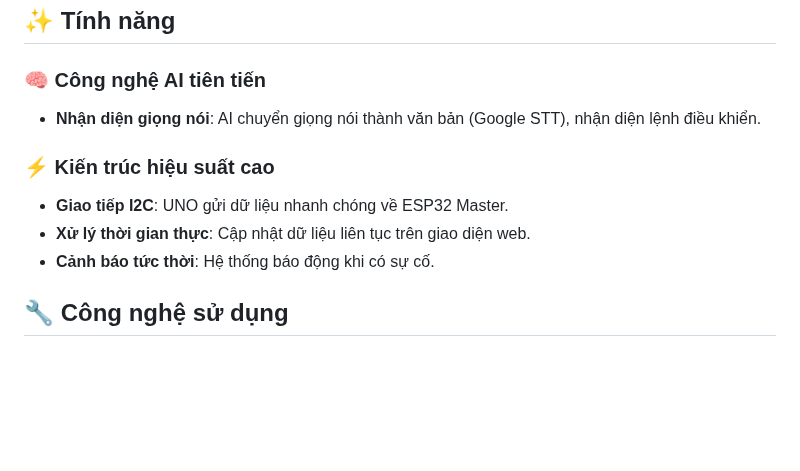
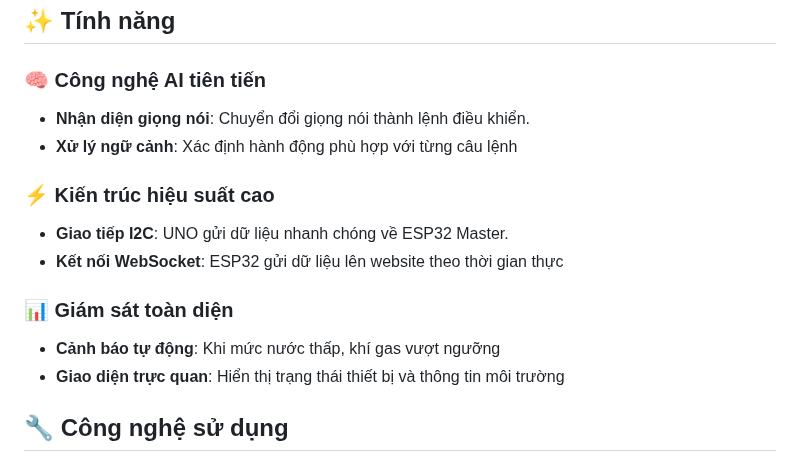
Before and after one commit to nvtan208/Trang-trai-thong-minh, a Markdown page: README.md, the part around the change. Rendered like a GitHub page; blank space fills up the shorter version.

```diff
--- a/README.md
+++ b/README.md
@@ -46,12 +46,16 @@ Hệ thống trang trại thông minh được xây dựng với các thành ph
 ## ✨ Tính năng
 
 ### 🧠 Công nghệ AI tiên tiến
-- **Nhận diện giọng nói**: AI chuyển giọng nói thành văn bản (Google STT), nhận diện lệnh điều khiển.
+- **Nhận diện giọng nói**: Chuyển đổi giọng nói thành lệnh điều khiển.
+- **Xử lý ngữ cảnh**: Xác định hành động phù hợp với từng câu lệnh
 
 ### ⚡ Kiến trúc hiệu suất cao
 - **Giao tiếp I2C**: UNO gửi dữ liệu nhanh chóng về ESP32 Master.
-- **Xử lý thời gian thực**: Cập nhật dữ liệu liên tục trên giao diện web.
-- **Cảnh báo tức thời**: Hệ thống báo động khi có sự cố.
+- **Kết nối WebSocket**: ESP32 gửi dữ liệu lên website theo thời gian thực
+
+### 📊 Giám sát toàn diện
+- **Cảnh báo tự động**: Khi mức nước thấp, khí gas vượt ngưỡng
+- **Giao diện trực quan**: Hiển thị trạng thái thiết bị và thông tin môi trường
 
 ## 🔧 Công nghệ sử dụng
 
```
